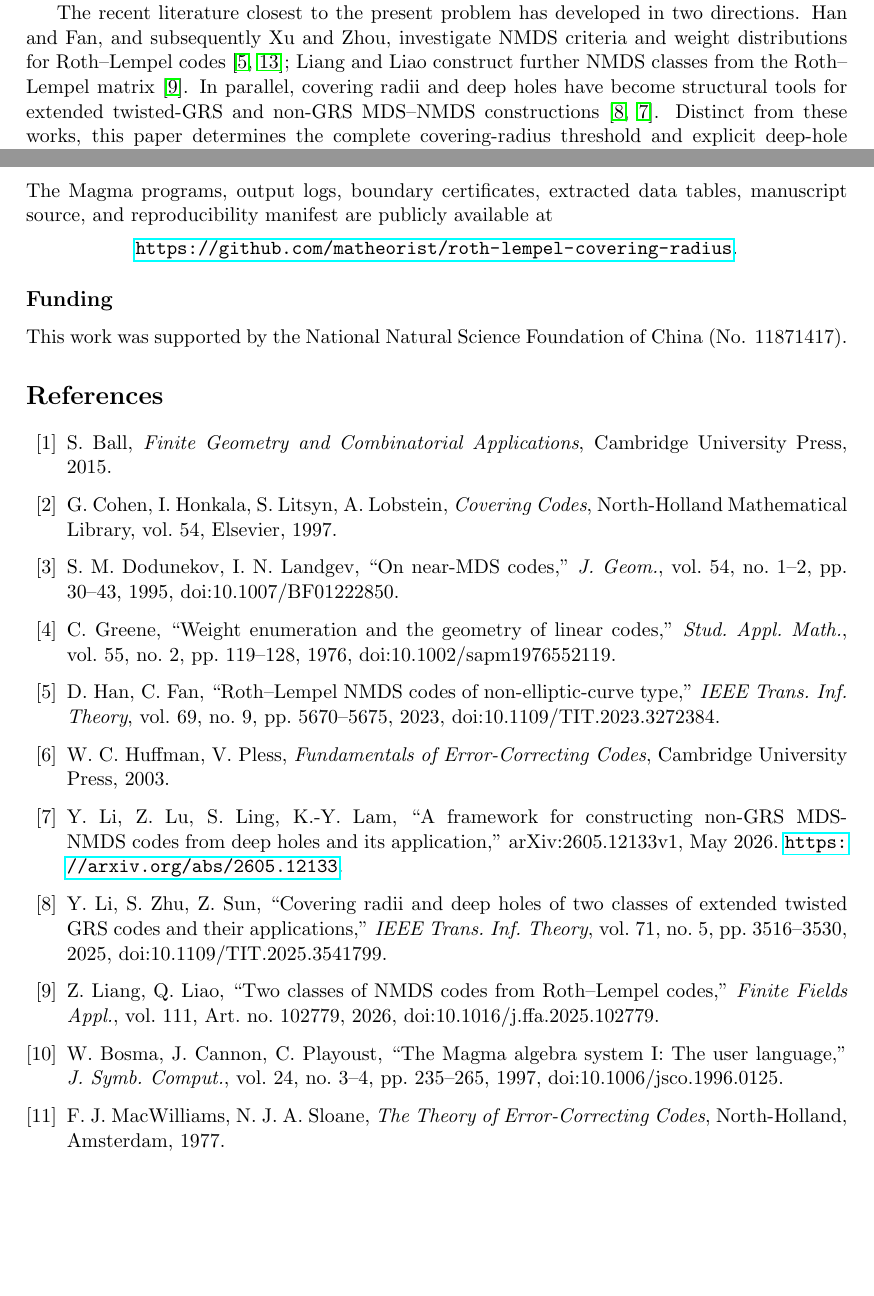
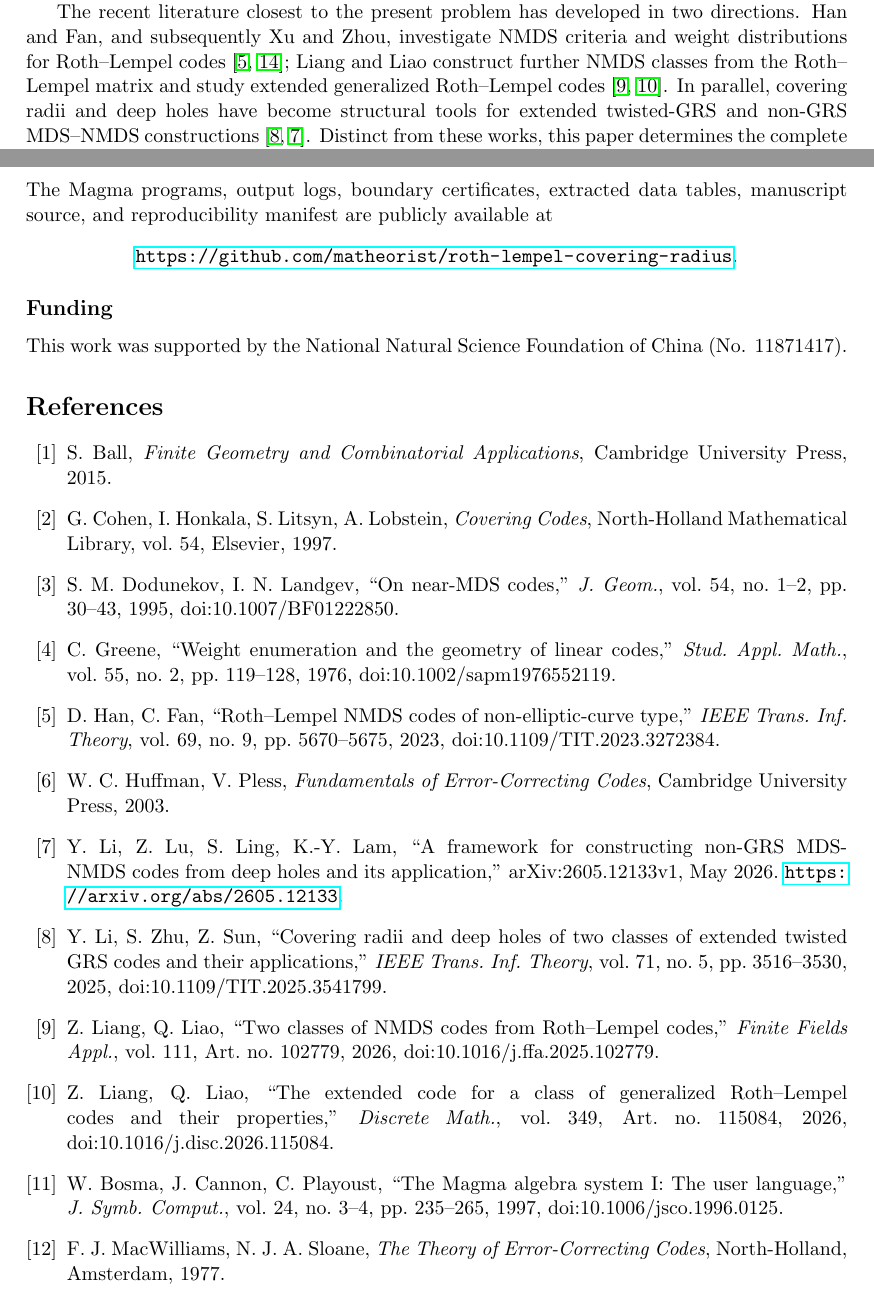
Before and after one commit to matheorist/roth-lempel-covering-radius, a LaTeX paper (paper/Roth_Lempel_covering_radius.tex): two parts of pages 1 and 16 of 16 before the commit and two parts of pages 1 and 16 of 17 after it, joined at a grey line, cut so that both start at the same text, the shorter picture padded with empty space. Compiled offline with pdfLaTeX.

Commit message:
Cite extended generalized Roth-Lempel code paper

```diff
--- a/paper/Roth_Lempel_covering_radius.tex
+++ b/paper/Roth_Lempel_covering_radius.tex
@@ -77,7 +77,8 @@ The recent literature closest to the present problem has developed in two
 directions.  Han and Fan, and subsequently Xu and Zhou, investigate NMDS
 criteria and weight distributions for Roth--Lempel
 codes~\cite{HanFan2023,XuZhou2026}; Liang and Liao construct further NMDS
-classes from the Roth--Lempel matrix~\cite{LiangLiao2026}.  In parallel,
+classes from the Roth--Lempel matrix and study extended generalized
+Roth--Lempel codes~\cite{LiangLiao2026,LiangLiaoDM2026}.  In parallel,
 covering radii and deep holes have become structural tools for extended
 twisted-GRS and non-GRS MDS--NMDS
 constructions~\cite{LiZhuSun2025,LiLuLingLam2026}.  Distinct from these works,
@@ -1332,6 +1333,8 @@ available at
 This work was supported by the National Natural Science Foundation of China
 (No. 11871417).
 
+\begingroup
+\hbadness=10000
 \begin{thebibliography}{99}
 
 \bibitem{Ball2015}
@@ -1385,6 +1388,13 @@ Z. Liang, Q. Liao,
 \emph{Finite Fields Appl.}, vol. 111, Art.\ no. 102779, 2026,
 doi:10.1016/j.ffa.2025.102779.
 
+\bibitem{LiangLiaoDM2026}
+Z. Liang, Q. Liao,
+``The extended code for a class of generalized Roth--Lempel codes and their
+properties,''
+\emph{Discrete Math.}, vol. 349, Art.\ no. 115084, 2026,
+doi:10.1016/j.disc.2026.115084.
+
 \bibitem{Magma1997}
 W. Bosma, J. Cannon, C. Playoust,
 ``The Magma algebra system I: The user language,''
```
Also changed, not shown: paper/Roth_Lempel_covering_radius.tex (1 more changed lines).
